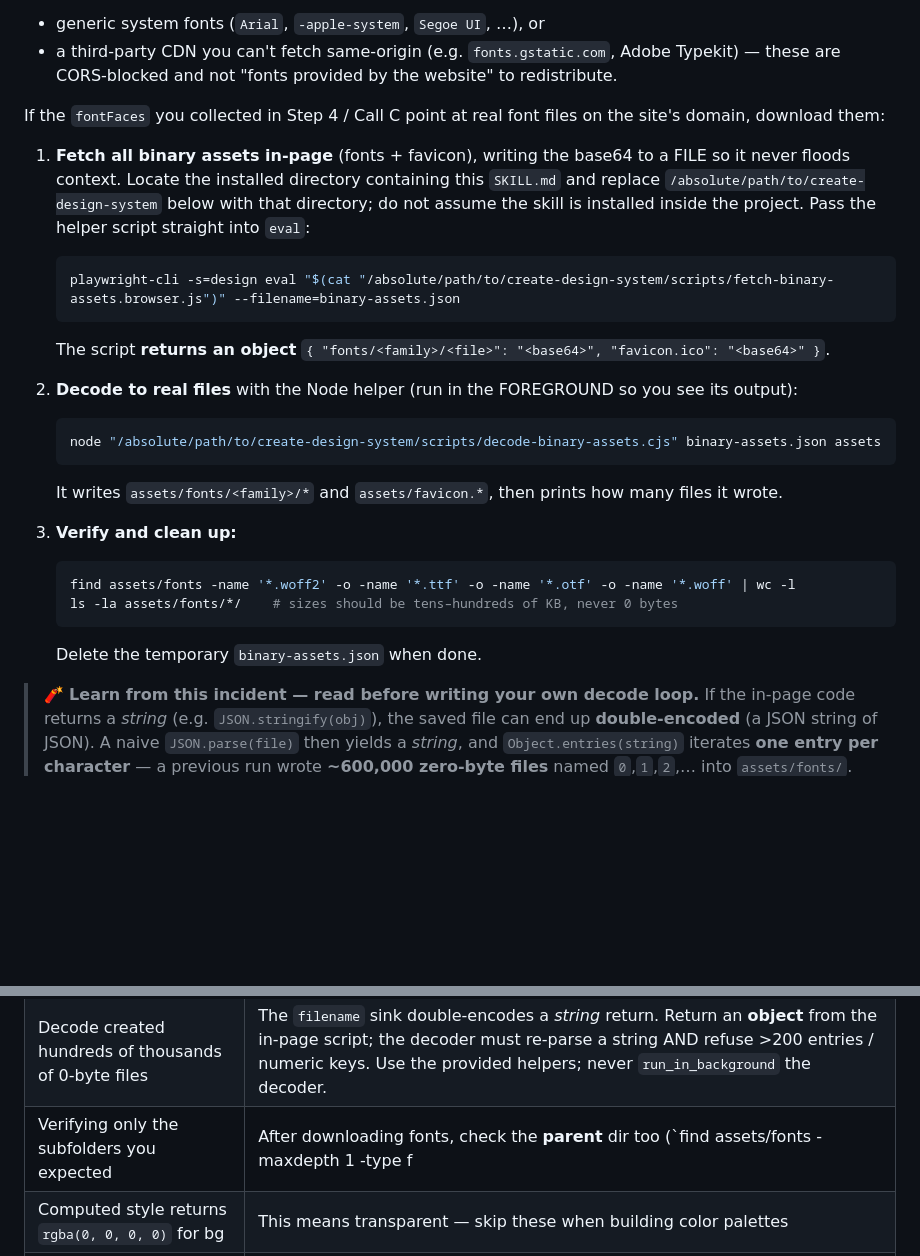
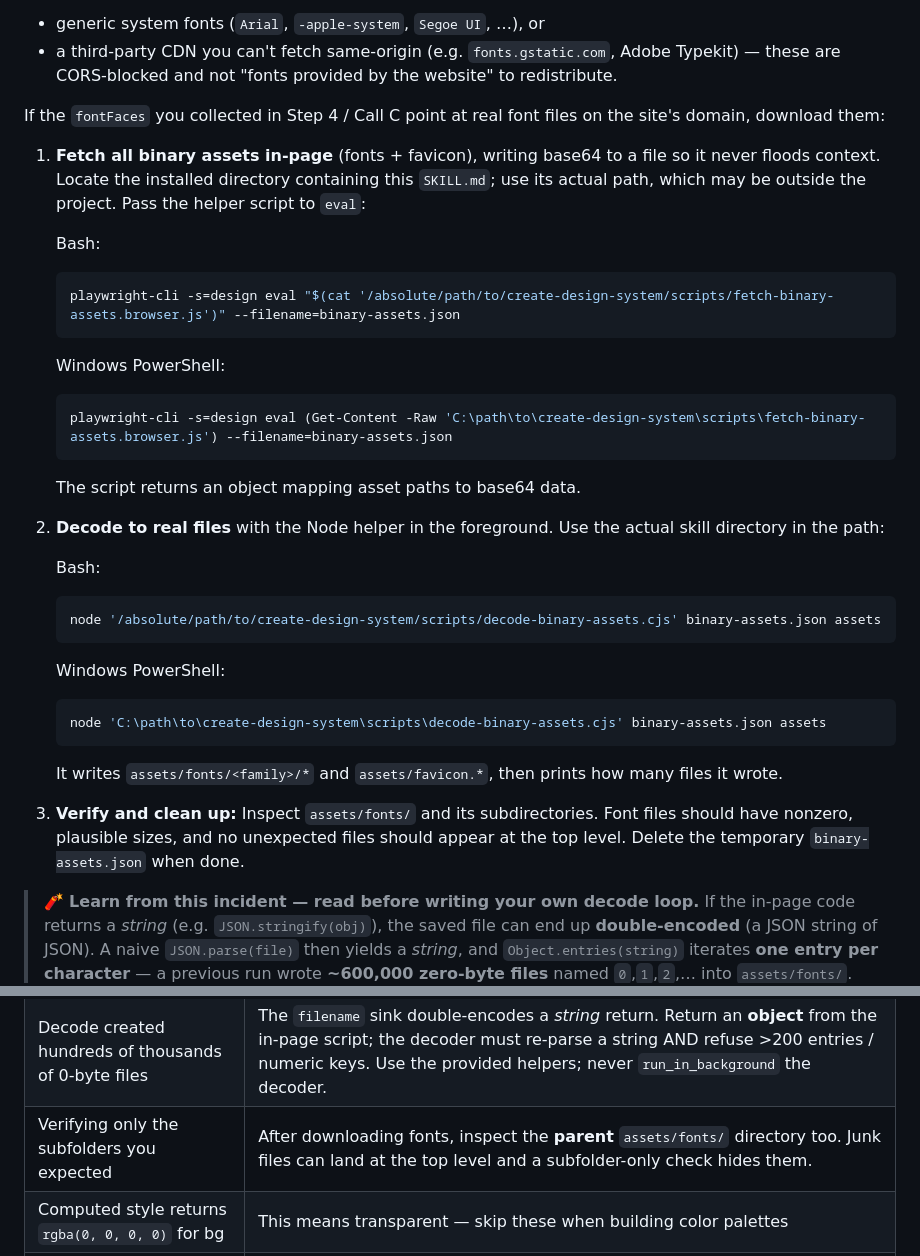
Before and after one commit to EdukeyTeam/agent-toolbox, a Markdown page: skills/create-design-system/SKILL.md, 2 parts joined by grey strips. Drawn GitHub-style; blank space fills up the shorter version.

````diff
--- a/skills/create-design-system/SKILL.md
+++ b/skills/create-design-system/SKILL.md
@@ -223,24 +213,35 @@ To grab just the favicon you can run the helper (it also handles fonts — see S
 
 If the `fontFaces` you collected in Step 4 / Call C point at real font files on the site's domain, download them:
 
-1. **Fetch all binary assets in-page** (fonts + favicon), writing the base64 to a FILE so it never floods context. Locate the installed directory containing this `SKILL.md` and replace `/absolute/path/to/create-design-system` below with that directory; do not assume the skill is installed inside the project. Pass the helper script straight into `eval`:
+1. **Fetch all binary assets in-page** (fonts + favicon), writing base64 to a file so it never floods context. Locate the installed directory containing this `SKILL.md`; use its actual path, which may be outside the project. Pass the helper script to `eval`:
+
+   Bash:
    ```bash
-   playwright-cli -s=design eval "$(cat "/absolute/path/to/create-design-system/scripts/fetch-binary-assets.browser.js")" --filename=binary-assets.json
+   playwright-cli -s=design eval "$(cat '/absolute/path/to/create-design-system/scripts/fetch-binary-assets.browser.js')" --filename=binary-assets.json
    ```
-   The script **returns an object** `{ "fonts/<family>/<file>": "<base64>", "favicon.ico": "<base64>" }`.
 
-2. **Decode to real files** with the Node helper (run in the FOREGROUND so you see its output):
+   Windows PowerShell:
+   ```powershell
+   playwright-cli -s=design eval (Get-Content -Raw 'C:\path\to\create-design-system\scripts\fetch-binary-assets.browser.js') --filename=binary-assets.json
+   ```
+
+   The script returns an object mapping asset paths to base64 data.
+
+2. **Decode to real files** with the Node helper in the foreground. Use the actual skill directory in the path:
+
+   Bash:
    ```bash
-   node "/absolute/path/to/create-design-system/scripts/decode-binary-assets.cjs" binary-assets.json assets
+   node '/absolute/path/to/create-design-system/scripts/decode-binary-assets.cjs' binary-assets.json assets
    ```
+
+   Windows PowerShell:
+   ```powershell
+   node 'C:\path\to\create-design-system\scripts\decode-binary-assets.cjs' binary-assets.json assets
+   ```
+
    It writes `assets/fonts/<family>/*` and `assets/favicon.*`, then prints how many files it wrote.
 
-3. **Verify and clean up:**
-   ```bash
-   find assets/fonts -name '*.woff2' -o -name '*.ttf' -o -name '*.otf' -o -name '*.woff' | wc -l
-   ls -la assets/fonts/*/    # sizes should be tens–hundreds of KB, never 0 bytes
-   ```
-   Delete the temporary `binary-assets.json` when done.
+3. **Verify and clean up:** Inspect `assets/fonts/` and its subdirectories. Font files should have nonzero, plausible sizes, and no unexpected files should appear at the top level. Delete the temporary `binary-assets.json` when done.
 
 > 🧨 **Learn from this incident — read before writing your own decode loop.** If the in-page code returns a *string* (e.g. `JSON.stringify(obj)`), the saved file can end up **double-encoded** (a JSON string of JSON). A naive `JSON.parse(file)` then yields a *string*, and `Object.entries(string)` iterates **one entry per character** — a previous run wrote **~600,000 zero-byte files** named `0`,`1`,`2`,… into `assets/fonts/`. The provided helpers prevent this two ways: (a) `fetch-binary-assets.browser.js` returns an **object**, not a stringified string; (b) `decode-binary-assets.cjs` re-parses if it still sees a string AND **refuses to write** if there are >200 entries, numeric keys, or values too short to be a font. **Always prefer the helpers. If you must hand-roll, replicate those guards, and never run the decoder in the background.**
 
@@ -316,7 +317,7 @@ Delete temporary files (e.g. `binary-assets.json`, snapshot dumps), confirm no j
 | Cookie banner missed — ends up in the screenshot | It loads on a **delay** and is absent from the first snapshot. Wait 3s → `find` the banner → dismiss → `find` again and expect no matches, THEN screenshot. Also visually inspect the saved PNG to confirm it is clean. |
 | Cookie consent dialog never dismissed | Always check for and click "Accept all" / "OK" / "Akceptuj wszystkie" before extracting styles — overlays produce incorrect computed styles |
 | Decode created hundreds of thousands of 0-byte files | The `filename` sink double-encodes a *string* return. Return an **object** from the in-page script; the decoder must re-parse a string AND refuse >200 entries / numeric keys. Use the provided helpers; never `run_in_background` the decoder. |
-| Verifying only the subfolders you expected | After downloading fonts, check the **parent** dir too (`find assets/fonts -maxdepth 1 -type f | wc -l`). Junk files land at the top level and a subfolder-only `ls` hides them. |
+| Verifying only the subfolders you expected | After downloading fonts, inspect the **parent** `assets/fonts/` directory too. Junk files can land at the top level and a subfolder-only check hides them. |
 | Computed style returns `rgba(0, 0, 0, 0)` for bg | This means transparent — skip these when building color palettes |
 | Fonts show as `Arial` instead of brand font | Check `@font-face` rules in stylesheets — the brand font may load as a custom alias (e.g., `Euclid` = Euclid Circular B) |
 
````
Also changed, not shown: other parts of skills/create-design-system/SKILL.md (+12 -22 lines).
